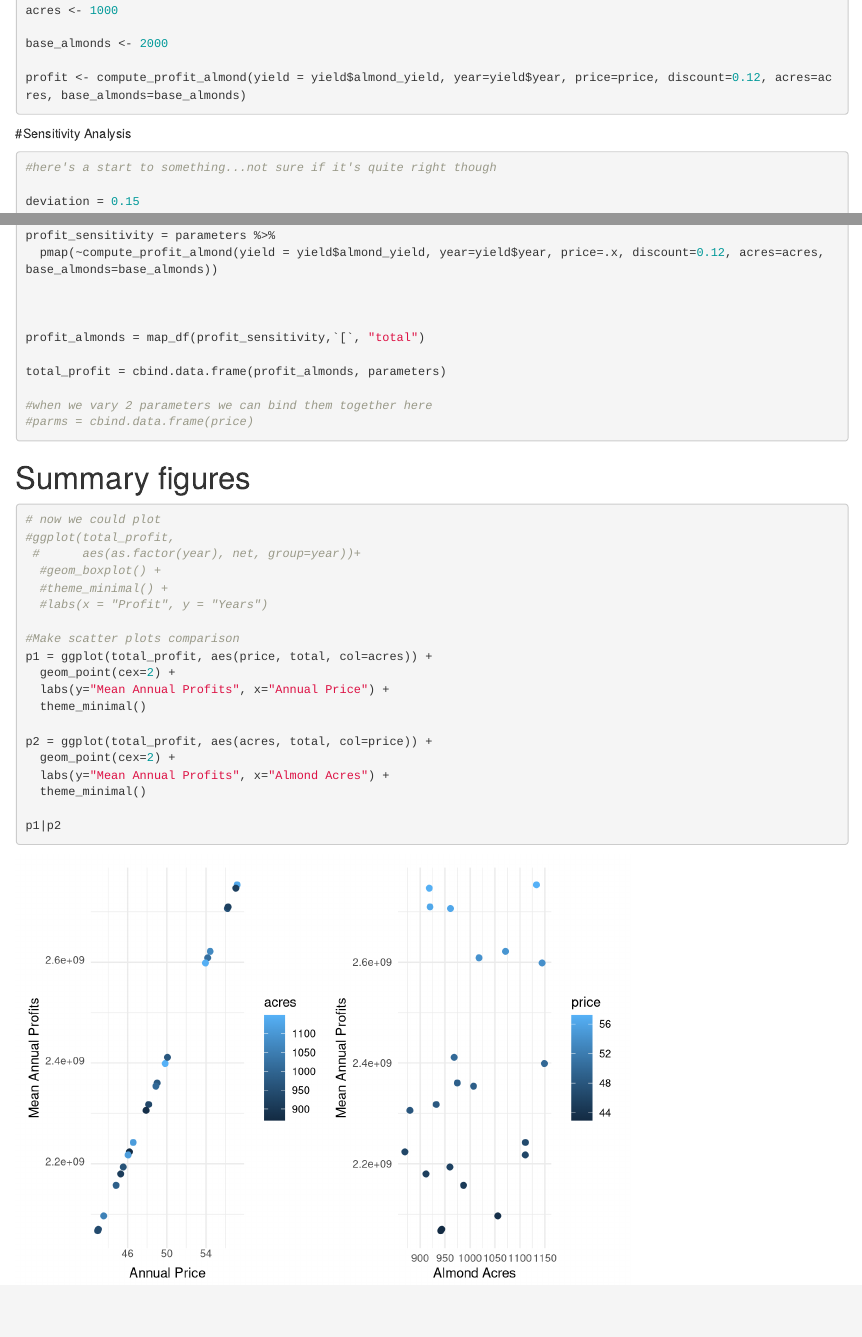
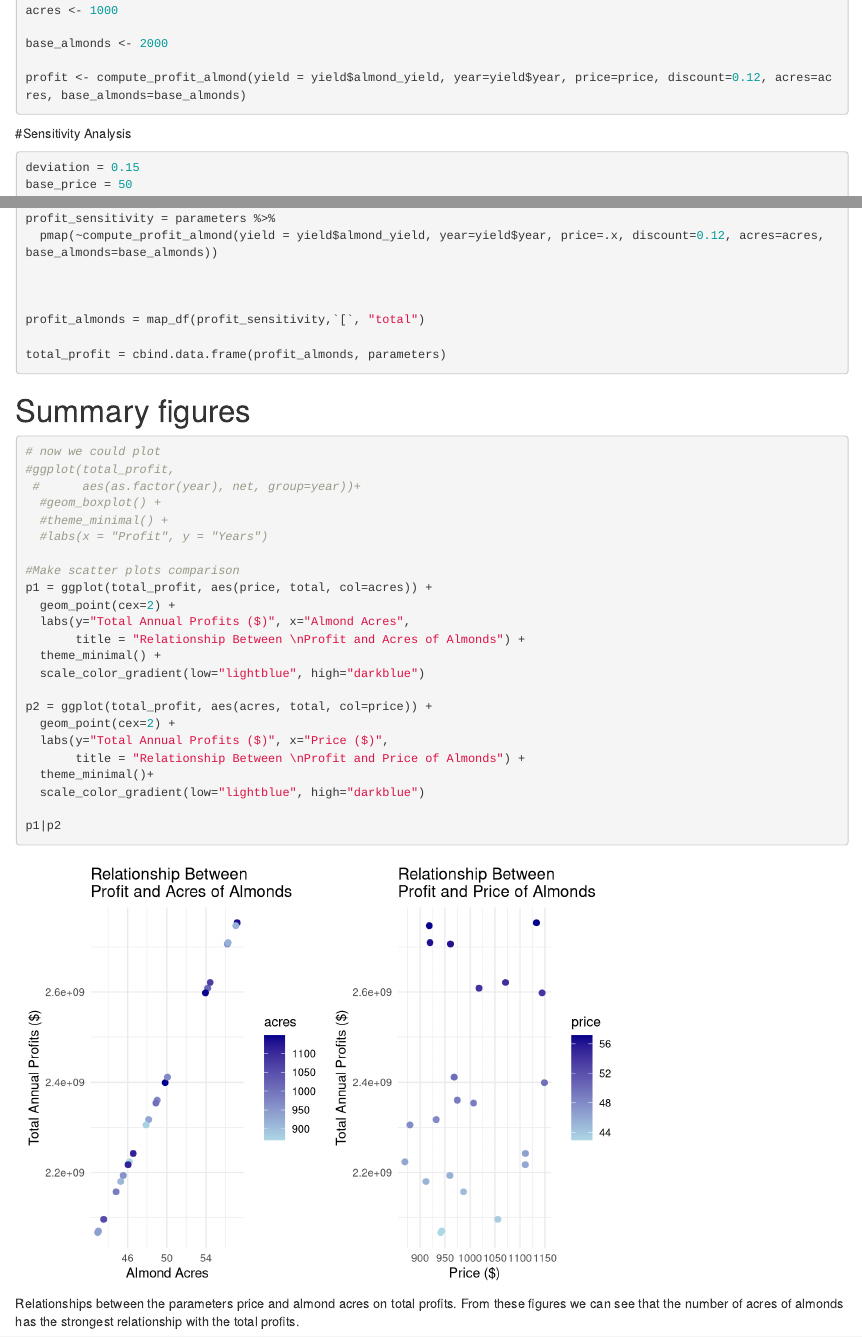
Before and after one commit to kristingill/esm232-envmodeling, an R Markdown document (almond_yield_profit.Rmd): the page in a window 1100 px wide, from 950 px down, and a second part further down, joined at a grey line. Rendered offline with R 4.5, knitr and Pandoc, with nearby package versions; code that draws random numbers runs with fixed seeds of ours; column names are cleaned by a stand-in for the janitor package.

Commit message:
labels, caption, and color change for graph

````diff
--- a/almond_yield_profit.Rmd
+++ b/almond_yield_profit.Rmd
@@ -1,7 +1,7 @@
 ---
 title: "Almond Yield Profit"
 author: "Kristin Gill, Yutian Fang, Grace Lewin"
-date: "4/14/2022"
+date: "4/19/2022"
 output: html_document
 ---
 
@@ -64,8 +64,6 @@ profit <- compute_profit_almond(yield = yield$almond_yield, year=yield$year, pri
 
 #Sensitivity Analysis
 ```{r}
-#here's a start to something...not sure if it's quite right though
-
 deviation = 0.15
 base_price = 50
 base_acres = 1000
@@ -88,16 +86,10 @@ profit_sensitivity = parameters %>%
 profit_almonds = map_df(profit_sensitivity,`[`, "total")
 
 total_profit = cbind.data.frame(profit_almonds, parameters)
-
-#when we vary 2 parameters we can bind them together here
-#parms = cbind.data.frame(price)
-
-
-
 ```
 
 # Summary figures
-```{r}
+```{r, fig.cap="Relationships between the parameters price and almond acres on total profits. From these figures we can see that the number of acres of almonds has the strongest relationship with the total profits."}
 # now we could plot
 #ggplot(total_profit,
  #      aes(as.factor(year), net, group=year))+
@@ -108,13 +100,17 @@ total_profit = cbind.data.frame(profit_almonds, parameters)
 #Make scatter plots comparison
 p1 = ggplot(total_profit, aes(price, total, col=acres)) +
   geom_point(cex=2) +
-  labs(y="Mean Annual Profits", x="Annual Price") +
-  theme_minimal()
+  labs(y="Total Annual Profits ($)", x="Almond Acres",
+       title = "Relationship Between \nProfit and Acres of Almonds") +
+  theme_minimal() +
+  scale_color_gradient(low="lightblue", high="darkblue")
 
 p2 = ggplot(total_profit, aes(acres, total, col=price)) +
   geom_point(cex=2) +
-  labs(y="Mean Annual Profits", x="Almond Acres") +
-  theme_minimal()
+  labs(y="Total Annual Profits ($)", x="Price ($)",
+       title = "Relationship Between \nProfit and Price of Almonds") +
+  theme_minimal()+
+  scale_color_gradient(low="lightblue", high="darkblue")
 
 p1|p2
 ```
````
